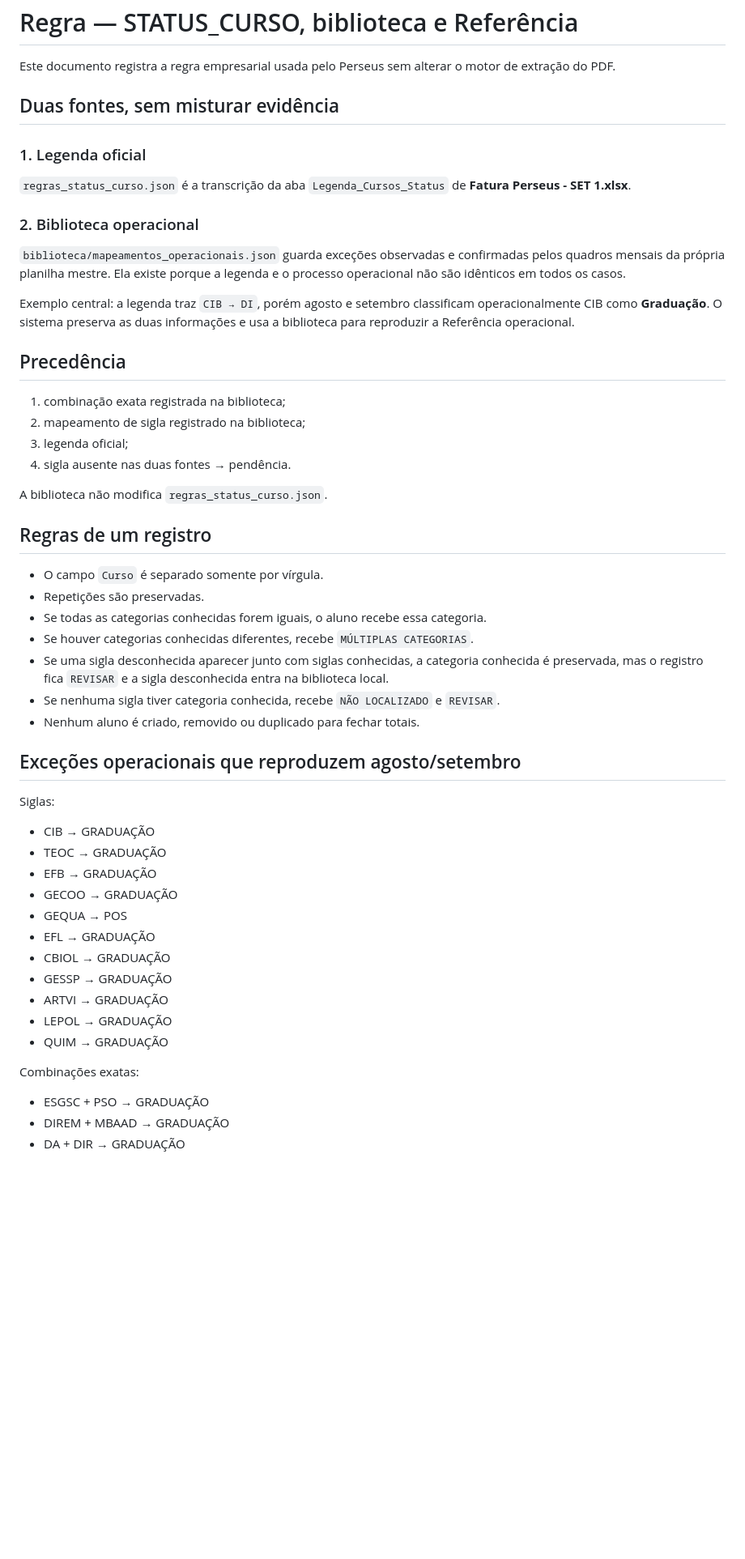
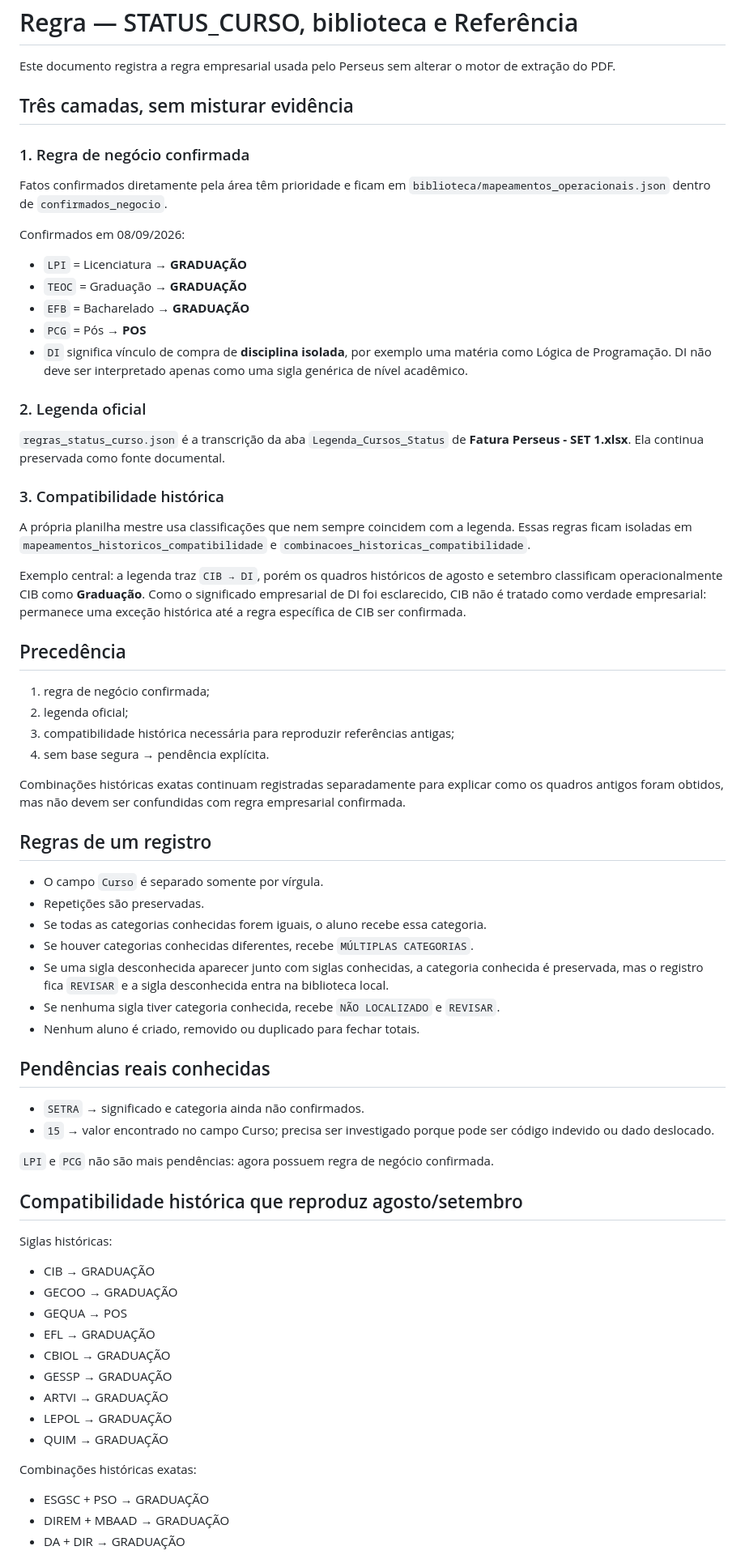
Before and after one commit to luizamoll/perseus-conferencia, a Markdown page: REGRA_STATUS_CURSO.md, the part around one of its changes. Shown at 81% size. Drawn GitHub-style; blank space fills up the shorter version.

Commit message:
Documenta hierarquia de regras e significado de DI

```diff
--- a/REGRA_STATUS_CURSO.md
+++ b/REGRA_STATUS_CURSO.md
@@ -2,26 +2,38 @@
 
 Este documento registra a regra empresarial usada pelo Perseus sem alterar o motor de extração do PDF.
 
-## Duas fontes, sem misturar evidência
+## Três camadas, sem misturar evidência
 
-### 1. Legenda oficial
+### 1. Regra de negócio confirmada
 
-`regras_status_curso.json` é a transcrição da aba `Legenda_Cursos_Status` de **Fatura Perseus - SET 1.xlsx**.
+Fatos confirmados diretamente pela área têm prioridade e ficam em `biblioteca/mapeamentos_operacionais.json` dentro de `confirmados_negocio`.
 
-### 2. Biblioteca operacional
+Confirmados em 08/09/2026:
 
-`biblioteca/mapeamentos_operacionais.json` guarda exceções observadas e confirmadas pelos quadros mensais da própria planilha mestre. Ela existe porque a legenda e o processo operacional não são idênticos em todos os casos.
+- `LPI` = Licenciatura → **GRADUAÇÃO**
+- `TEOC` = Graduação → **GRADUAÇÃO**
+- `EFB` = Bacharelado → **GRADUAÇÃO**
+- `PCG` = Pós → **POS**
+- `DI` significa vínculo de compra de **disciplina isolada**, por exemplo uma matéria como Lógica de Programação. DI não deve ser interpretado apenas como uma sigla genérica de nível acadêmico.
 
-Exemplo central: a legenda traz `CIB → DI`, porém agosto e setembro classificam operacionalmente CIB como **Graduação**. O sistema preserva as duas informações e usa a biblioteca para reproduzir a Referência operacional.
+### 2. Legenda oficial
+
+`regras_status_curso.json` é a transcrição da aba `Legenda_Cursos_Status` de **Fatura Perseus - SET 1.xlsx**. Ela continua preservada como fonte documental.
+
+### 3. Compatibilidade histórica
+
+A própria planilha mestre usa classificações que nem sempre coincidem com a legenda. Essas regras ficam isoladas em `mapeamentos_historicos_compatibilidade` e `combinacoes_historicas_compatibilidade`.
+
+Exemplo central: a legenda traz `CIB → DI`, porém os quadros históricos de agosto e setembro classificam operacionalmente CIB como **Graduação**. Como o significado empresarial de DI foi esclarecido, CIB não é tratado como verdade empresarial: permanece uma exceção histórica até a regra específica de CIB ser confirmada.
 
 ## Precedência
 
-1. combinação exata registrada na biblioteca;
-2. mapeamento de sigla registrado na biblioteca;
-3. legenda oficial;
-4. sigla ausente nas duas fontes → pendência.
+1. regra de negócio confirmada;
+2. legenda oficial;
+3. compatibilidade histórica necessária para reproduzir referências antigas;
+4. sem base segura → pendência explícita.
 
-A biblioteca não modifica `regras_status_curso.json`.
+Combinações históricas exatas continuam registradas separadamente para explicar como os quadros antigos foram obtidos, mas não devem ser confundidas com regra empresarial confirmada.
 
 ## Regras de um registro
 
@@ -33,13 +45,18 @@ A biblioteca não modifica `regras_status_curso.json`.
 - Se nenhuma sigla tiver categoria conhecida, recebe `NÃO LOCALIZADO` e `REVISAR`.
 - Nenhum aluno é criado, removido ou duplicado para fechar totais.
 
-## Exceções operacionais que reproduzem agosto/setembro
+## Pendências reais conhecidas
 
-Siglas:
+- `SETRA` → significado e categoria ainda não confirmados.
+- `15` → valor encontrado no campo Curso; precisa ser investigado porque pode ser código indevido ou dado deslocado.
+
+`LPI` e `PCG` não são mais pendências: agora possuem regra de negócio confirmada.
+
+## Compatibilidade histórica que reproduz agosto/setembro
+
+Siglas históricas:
 
 - CIB → GRADUAÇÃO
-- TEOC → GRADUAÇÃO
-- EFB → GRADUAÇÃO
 - GECOO → GRADUAÇÃO
 - GEQUA → POS
 - EFL → GRADUAÇÃO
@@ -49,7 +66,7 @@ Siglas:
 - LEPOL → GRADUAÇÃO
 - QUIM → GRADUAÇÃO
 
-Combinações exatas:
+Combinações históricas exatas:
 
 - ESGSC + PSO → GRADUAÇÃO
 - DIREM + MBAAD → GRADUAÇÃO
```
Also changed, not shown: other parts of REGRA_STATUS_CURSO.md (+28 -11 lines).
